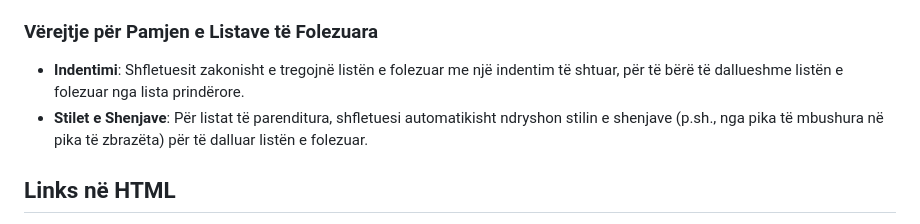
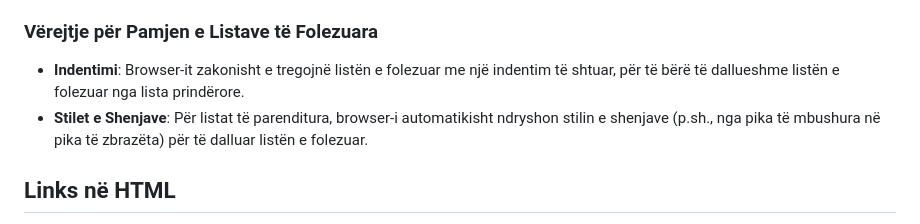
Before and after one commit to SignorTynam/frontEndDeveloper, a Markdown page: leksioni3/README.md, the part around the change. Rendered like a GitHub page.

Commit message:
perditesime leksioni 3

```diff
--- a/leksioni3/README.md
+++ b/leksioni3/README.md
@@ -347,8 +347,8 @@ Në këtë shembull:
 
 ### Vërejtje për Pamjen e Listave të Folezuara
 
-- **Indentimi**: Shfletuesit zakonisht e tregojnë listën e folezuar me një indentim të shtuar, për të bërë të dallueshme listën e folezuar nga lista prindërore.
-- **Stilet e Shenjave**: Për listat të parenditura, shfletuesi automatikisht ndryshon stilin e shenjave (p.sh., nga pika të mbushura në pika të zbrazëta) për të dalluar listën e folezuar.
+- **Indentimi**: Browser-it zakonisht e tregojnë listën e folezuar me një indentim të shtuar, për të bërë të dallueshme listën e folezuar nga lista prindërore.
+- **Stilet e Shenjave**: Për listat të parenditura, browser-i automatikisht ndryshon stilin e shenjave (p.sh., nga pika të mbushura në pika të zbrazëta) për të dalluar listën e folezuar.
 
 ## Links në HTML
 
```
